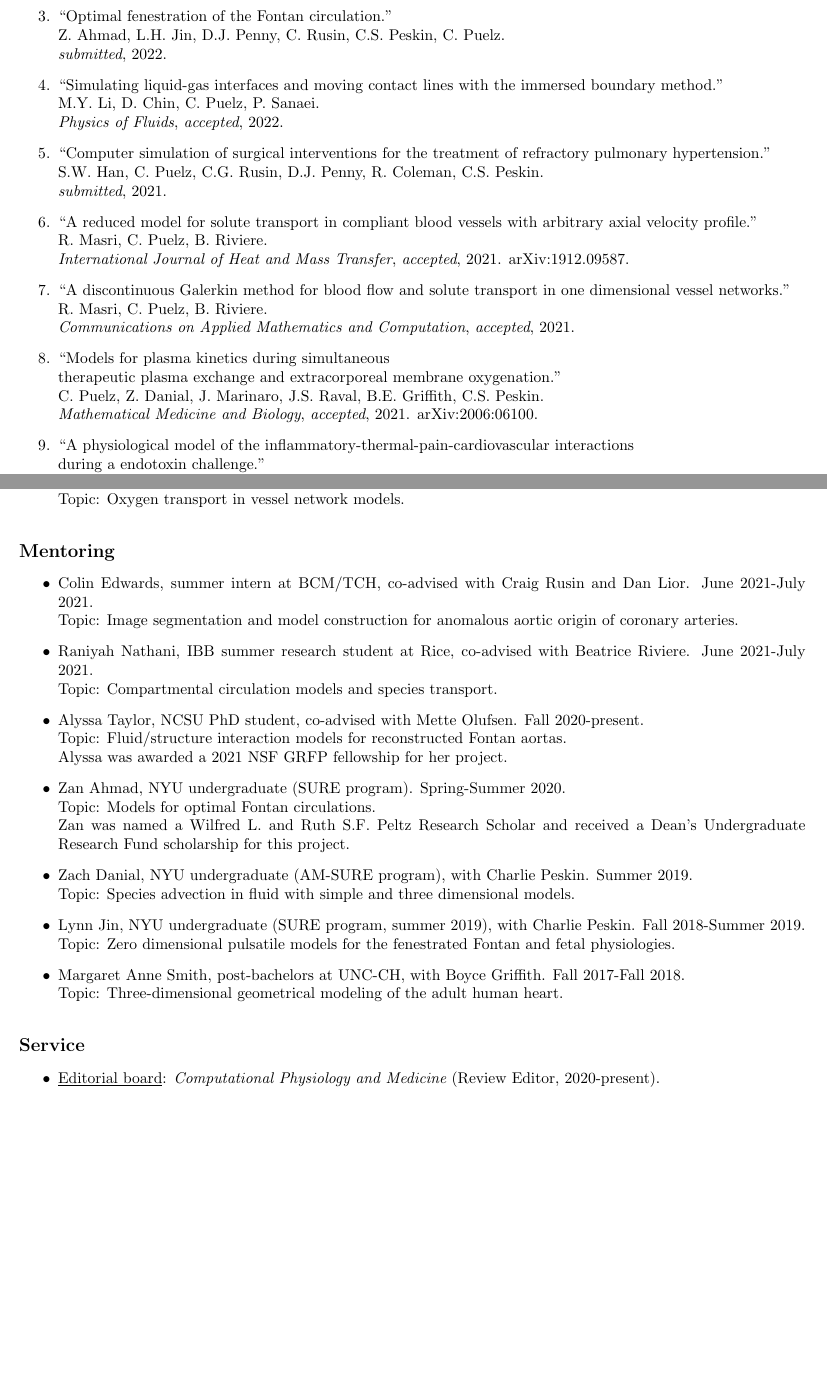
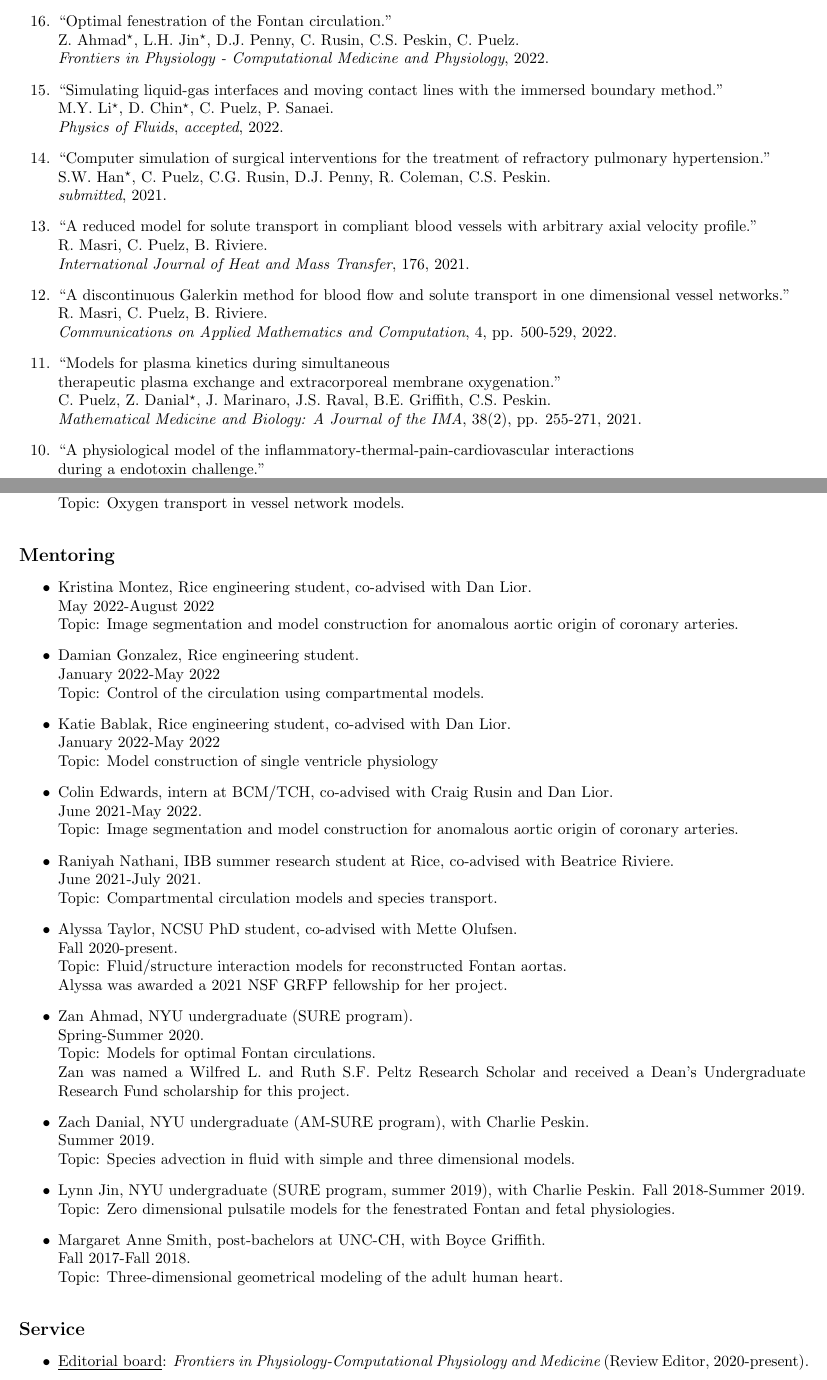
Before and after one commit to cpuelz/cpuelz.github.io, a LaTeX document (cpuelzcv2.tex): two parts of pages 2 and 4 of 9 before the commit and two parts of pages 2 and 5 of 10 after it, joined at a grey line, cut so that both start at the same text, the shorter picture padded with empty space. Compiled offline with pdfLaTeX.

Commit message:
update cv and website

```diff
--- a/cpuelzcv2.tex
+++ b/cpuelzcv2.tex
@@ -26,6 +26,7 @@
 
 \usepackage{url}
 \usepackage{color}
+\usepackage{etaremune}
 %\renewcommand\familydefault{\sfdefault}
 
 \newcommand{\hot}[1]{\textcolor{red}{#1}}
@@ -174,21 +176,21 @@ D. Lior, C. Puelz, C. Edwards, S. Molossi, B. Griffith, R. Birla, C. Rusin. \\
 {\em submitted}, 2022.
 \item ``Optimal fenestration of the Fontan circulation.'' \\
-Z. Ahmad, L.H. Jin, D.J. Penny, C. Rusin, C.S. Peskin, C. Puelz. \\
-{\em submitted}, 2022.
+Z. Ahmad$^\star$, L.H. Jin$^\star$, D.J. Penny, C. Rusin, C.S. Peskin, C. Puelz. \\
+{\em Frontiers in Physiology - Computational Medicine and Physiology}, 2022.
 \item ``Simulating liquid-gas interfaces and moving contact lines with the immersed boundary method.'' \\
-M.Y. Li, D. Chin, C. Puelz, P. Sanaei. \\
+M.Y. Li$^\star$, D. Chin$^\star$, C. Puelz, P. Sanaei. \\
 {\em Physics of Fluids}, {\em accepted}, 2022.
 \item ``Computer simulation of surgical interventions for the treatment of refractory pulmonary hypertension.'' \\
-S.W. Han, C. Puelz, C.G. Rusin, D.J. Penny, R. Coleman, C.S. Peskin. \\
+S.W. Han$^\star$, C. Puelz, C.G. Rusin, D.J. Penny, R. Coleman, C.S. Peskin. \\
 {\em submitted}, 2021.
 \item ``A reduced model for solute transport in compliant blood vessels with arbitrary axial velocity profile.'' \\
 R. Masri, C. Puelz, B. Riviere. \\
-{\em International Journal of Heat and Mass Transfer}, {\em accepted}, 2021. arXiv:1912.09587.
+{\em International Journal of Heat and Mass Transfer}, 176, 2021.
 \item ``A discontinuous Galerkin method for blood flow and solute transport in one dimensional vessel networks.'' \\
 R. Masri, C. Puelz, B. Riviere. \\
-{\em Communications on Applied Mathematics and Computation}, {\em accepted}, 2021.
+{\em Communications on Applied Mathematics and Computation}, 4, pp. 500-529, 2022.
 \item ``Models for plasma kinetics during simultaneous \\therapeutic plasma exchange and extracorporeal membrane oxygenation.'' \\
-C. Puelz, Z. Danial, J. Marinaro, J.S. Raval, B.E. Griffith, C.S. Peskin. \\ {\em Mathematical Medicine and Biology}, {\em accepted}, 2021. arXiv:2006:06100.
+C. Puelz, Z. Danial$^\star$, J. Marinaro, J.S. Raval, B.E. Griffith, C.S. Peskin. \\ {\em Mathematical Medicine and Biology: A Journal of the IMA}, 38(2), pp. 255-271, 2021.
 \item ``A physiological model of the inflammatory-thermal-pain-cardiovascular interactions \\during a endotoxin challenge.''\\
  A. Dobreva, R. Brady, K. Larripa, C. Puelz, J. Mehlsen, and M. Olufsen. \\
 {\em Journal of Physiology}, 599(5), pp. 1459-1485, 2021.
@@ -334,20 +336,28 @@ Topic: Oxygen transport in vessel network models.
 \noindent
 {\bf \large Mentoring}
 \begin{itemize}
-\item Colin Edwards, summer intern at BCM/TCH, co-advised with Craig Rusin and Dan Lior. June 2021-July 2021. \\
+\item Kristina Montez, Rice engineering student, co-advised with Dan Lior. \\
+May 2022-August 2022 \\
 Topic: Image segmentation and model construction for anomalous aortic origin of coronary arteries.
-\item Raniyah Nathani, IBB summer research student at Rice, co-advised with Beatrice Riviere.  June 2021-July 2021. \\
+\item Damian Gonzalez, Rice engineering student. \\
+January 2022-May 2022 \\
+Topic: Control of the circulation using compartmental models.
+\item Katie Bablak, Rice engineering student, co-advised with Dan Lior. \\  January 2022-May 2022 \\
+Topic: Model construction of single ventricle physiology
+\item Colin Edwards, intern at BCM/TCH, co-advised with Craig Rusin and Dan Lior.\\ June 2021-May 2022. \\
+Topic: Image segmentation and model construction for anomalous aortic origin of coronary arteries.
+\item Raniyah Nathani, IBB summer research student at Rice, co-advised with Beatrice Riviere. \\ June 2021-July 2021. \\
 Topic: Compartmental circulation models and species transport.
-\item Alyssa Taylor, NCSU PhD student, co-advised with Mette Olufsen. Fall 2020-present. \\
+\item Alyssa Taylor, NCSU PhD student, co-advised with Mette Olufsen.\\ Fall 2020-present. \\
 Topic: Fluid/structure interaction models for reconstructed Fontan aortas. \\
 Alyssa was awarded a 2021 NSF GRFP fellowship for her project.
-\item Zan Ahmad, NYU undergraduate (SURE program). Spring-Summer 2020. \\
+\item Zan Ahmad, NYU undergraduate (SURE program). \\Spring-Summer 2020. \\
 Topic: Models for optimal Fontan circulations. \\
 Zan was named a  Wilfred L. and Ruth S.F. Peltz Research Scholar and received a Dean's Undergraduate Research Fund scholarship for this project.
-\item Zach Danial, NYU undergraduate (AM-SURE program), with Charlie Peskin. Summer 2019.\\
+\item Zach Danial, NYU undergraduate (AM-SURE program), with Charlie Peskin.\\ Summer 2019.\\
 Topic: Species advection in fluid with simple and three dimensional models.
 \item Lynn Jin, NYU undergraduate (SURE program, summer 2019), with Charlie Peskin. Fall 2018-Summer 2019. \\  Topic: Zero dimensional pulsatile models for the fenestrated Fontan and fetal physiologies.
-\item Margaret Anne Smith, post-bachelors at UNC-CH, with Boyce Griffith. Fall 2017-Fall 2018. \\
+\item Margaret Anne Smith, post-bachelors at UNC-CH, with Boyce Griffith. \\Fall 2017-Fall 2018. \\
 Topic: Three-dimensional geometrical modeling of the adult human heart.
 %\item Teaching assistant for matrix analysis and numerical PDE, Rice University, Fall 2014, Spring 2015. \\ Held weekly recitation sessions and office hours.
 \end{itemize}
@@ -358,7 +368,7 @@ Topic: Three-dimensional geometrical modeling of the adult human heart.
 \noindent
 {\bf \large Service}
 \begin{itemize}
-\item \underline{Editorial board}: {\em Computational Physiology and Medicine} (Review Editor, 2020-present).
+\item \underline{Editorial board}: {\em Frontiers in Physiology-Computational Physiology and Medicine} (Review Editor, 2020-present).
 \item \underline{Journal reviewer}: {\em Numerical Methods for Partial Differential Equations}, {\em Journal of Theoretical Biology}, {\em Journal of Engineering in Medicine}, {\em Journal of Biological Systems}, {\em Biomechanics and Modeling in Mechanobiology}, {\em PLOS ONE}, {\em Computers in Biology and Medicine}, {\em SIAM Journal on Applied Mathematics}, {\em Annals of Biomedical Engineering}, {\em Journal of Fluid Mechanics}, {\em Flow}
 \item \underline{Conferences/workshops}:
 \begin{itemize}
```
Also changed, not shown: index.md (+3 -3 lines), cpuelzcv2.pdf, cpuelzcv2.tex (9 more changed lines).
